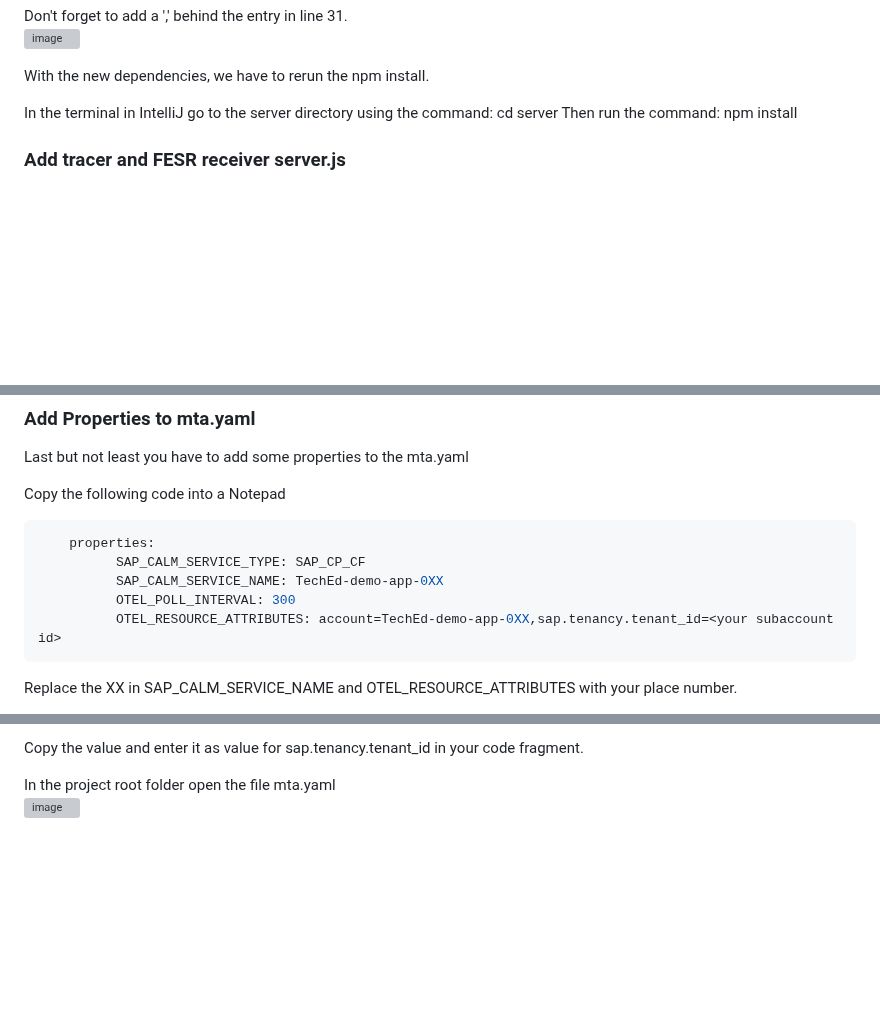
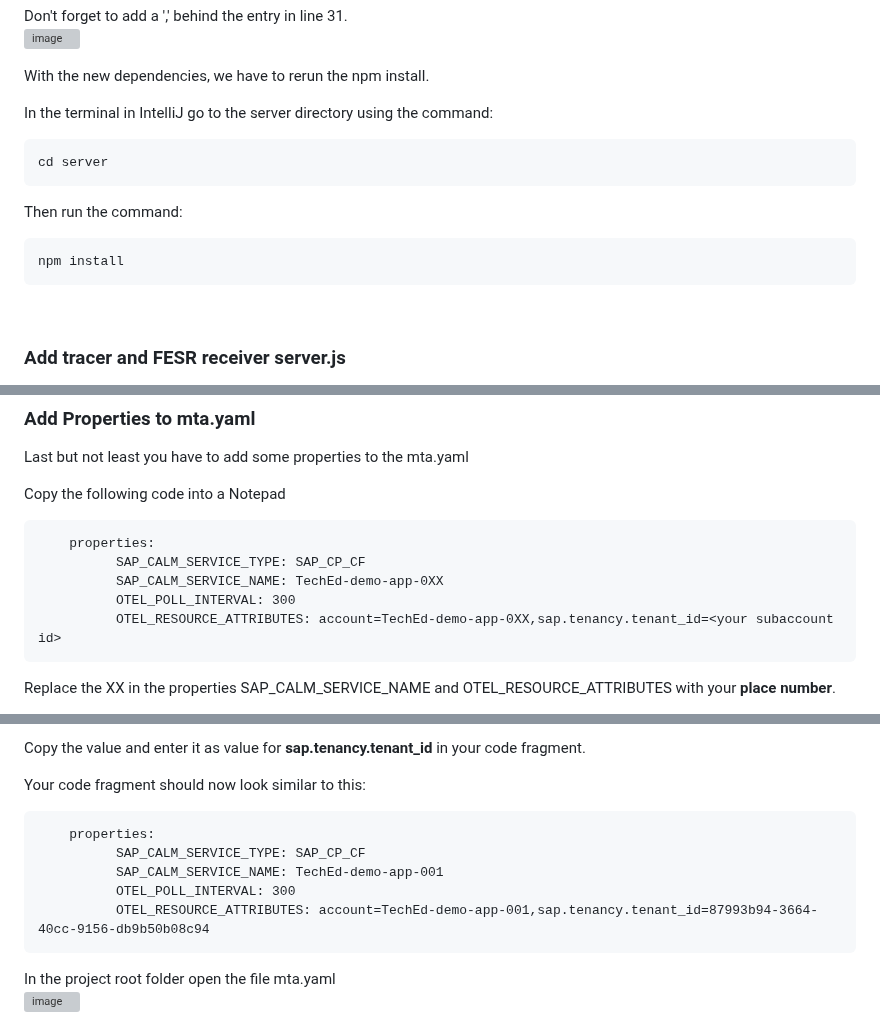
Before and after one commit to SAP-samples/alm-demo-session, a Markdown page: exercises/ex3/README.md, 3 parts joined by grey strips. GitHub-like rendering; blank space fills up the shorter version; grey boxes are pictures that could not be loaded.

````diff
--- a/exercises/ex3/README.md
+++ b/exercises/ex3/README.md
@@ -65,8 +65,14 @@ Don't forget to add a ',' behind the entry in line 31.
 
 With the new dependencies, we have to rerun the npm install.
 
-In the terminal in IntelliJ go to the server directory using the command: cd server
-Then run the command: npm install
+In the terminal in IntelliJ go to the server directory using the command:
+```shell
+cd server
+```
+Then run the command:
+```shell
+npm install
+```
 <br>
 
 ### Add tracer and FESR receiver server.js
@@ -95,7 +101,7 @@ After this, your server.js file should look like this:
 Last but not least you have to add some properties to the mta.yaml
 
 Copy the following code into a Notepad
-```json
+```
     properties:
 	      SAP_CALM_SERVICE_TYPE: SAP_CP_CF
 	      SAP_CALM_SERVICE_NAME: TechEd-demo-app-0XX
@@ -103,5 +109,5 @@ Copy the following code into a Notepad
 	      OTEL_RESOURCE_ATTRIBUTES: account=TechEd-demo-app-0XX,sap.tenancy.tenant_id=<your subaccount id>
 ```
 
-Replace the XX in SAP_CALM_SERVICE_NAME and OTEL_RESOURCE_ATTRIBUTES with your place number.
+Replace the XX in the properties SAP_CALM_SERVICE_NAME and OTEL_RESOURCE_ATTRIBUTES with your **place number**.
 
@@ -112,5 +118,14 @@ In the Subaccount Overview you will find the subaccount ID
 
-Copy the value and enter it as value for sap.tenancy.tenant_id in your code fragment.
+Copy the value and enter it as value for **sap.tenancy.tenant_id** in your code fragment.
+
+Your code fragment should now look similar to this:
+```
+    properties:
+	      SAP_CALM_SERVICE_TYPE: SAP_CP_CF
+	      SAP_CALM_SERVICE_NAME: TechEd-demo-app-001
+	      OTEL_POLL_INTERVAL: 300
+	      OTEL_RESOURCE_ATTRIBUTES: account=TechEd-demo-app-001,sap.tenancy.tenant_id=87993b94-3664-40cc-9156-db9b50b08c94
+```
 
 In the project root folder open the file mta.yaml
 <br>![image](https://github.com/SAP-samples/teched2023-XP261/assets/113598836/4ecfcf89-6d48-4079-94a6-136641838389)
````
Also changed, not shown: other parts of exercises/ex3/README.md (+3 -3 lines).
